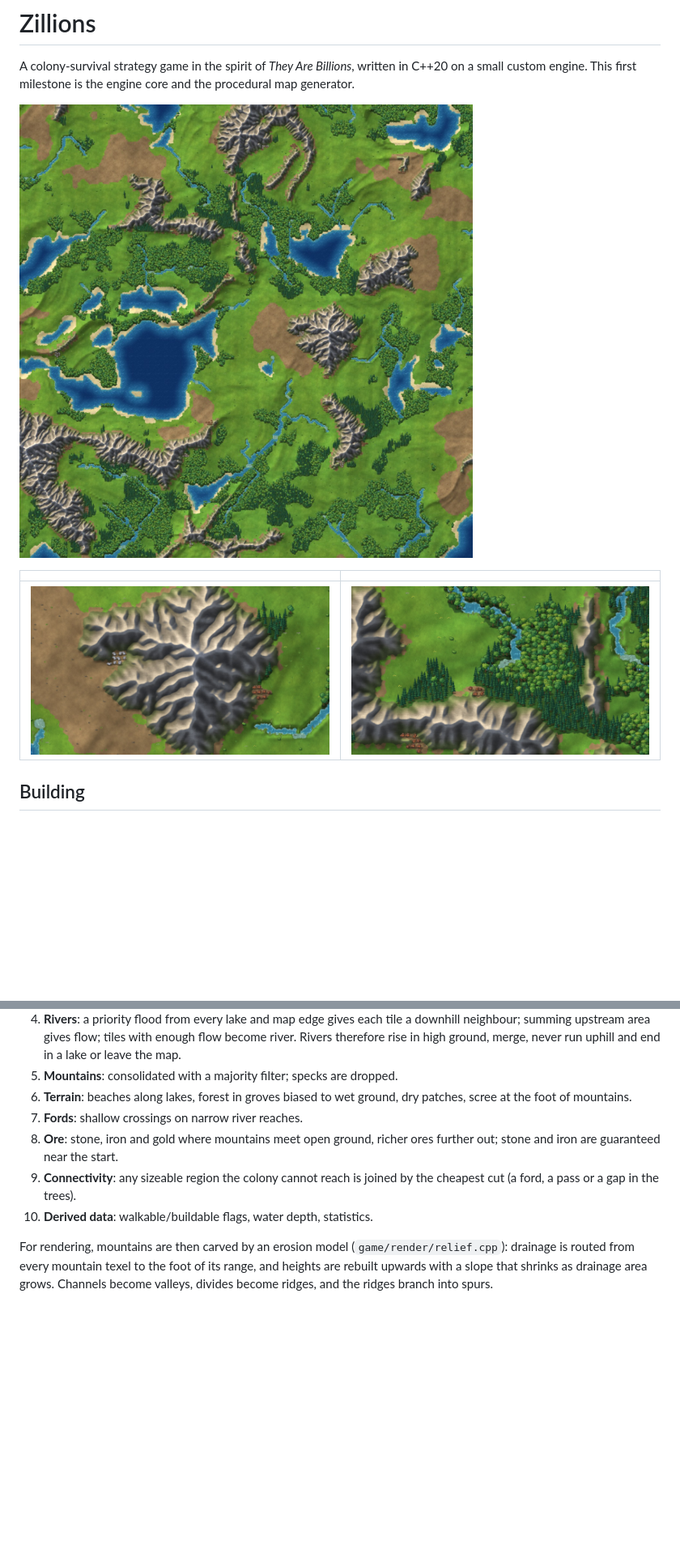
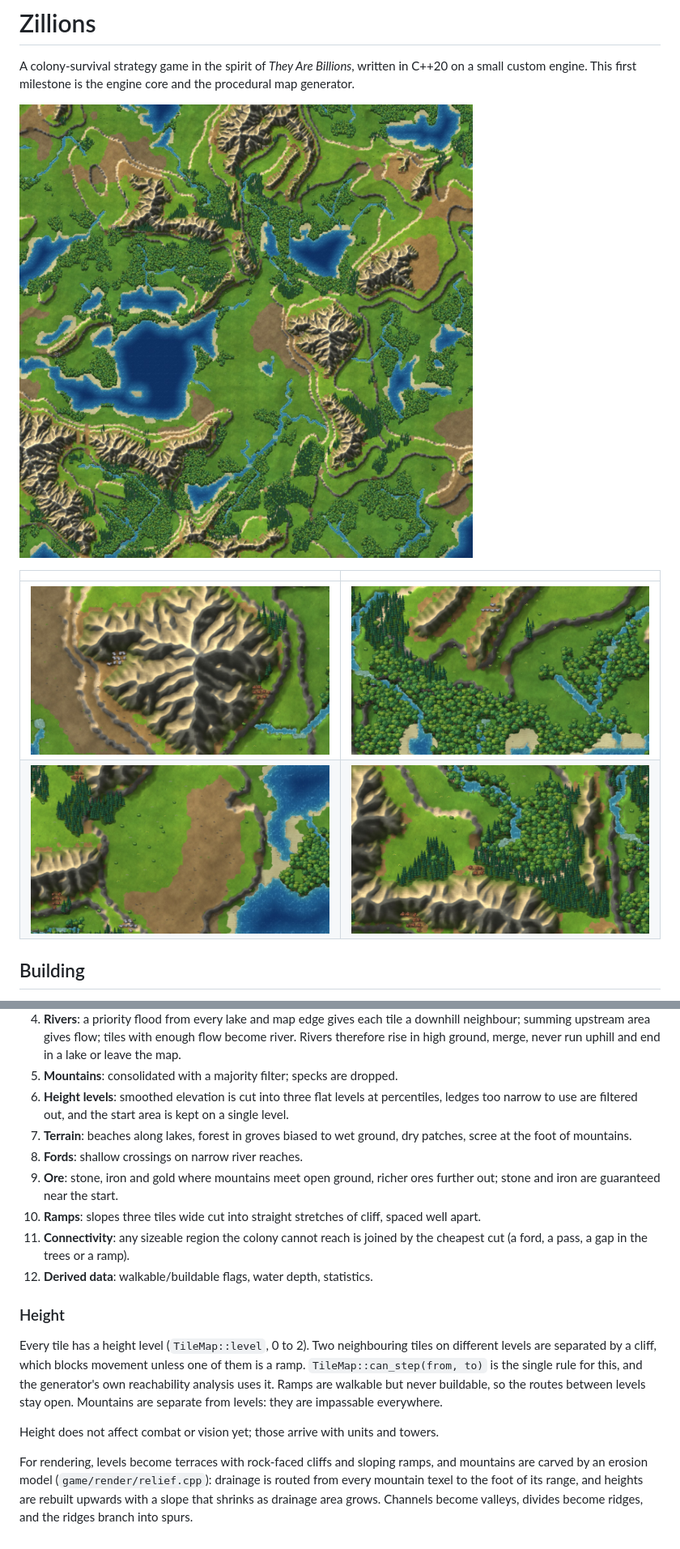
Before and after one commit to mariajunqueiramirandas-cpu/zillions, a Markdown page: README.md, 2 parts joined by grey strips. Shown at 81% size. Rendered like a GitHub page; pictures changed too: docs/screenshots/cliffs-ramps.jpg (added), docs/screenshots/map-seed-7.jpg, docs/screenshots/mountains.jpg; blank space fills up the shorter version.

```diff
--- a/README.md
+++ b/README.md
@@ -8,7 +8,8 @@ procedural map generator.
 
 | | |
 |---|---|
-| ![Mountains](docs/screenshots/mountains.jpg) | ![River and forest](docs/screenshots/river-forest.jpg) |
+| ![Mountains](docs/screenshots/mountains.jpg) | ![Cliffs and ramps](docs/screenshots/cliffs-ramps.jpg) |
+| ![Start area](docs/screenshots/start-area.jpg) | ![River and forest](docs/screenshots/river-forest.jpg) |
 
 ## Building
 
@@ -95,16 +96,33 @@ simulation can run in tests, tools and (later) a server.
    become river. Rivers therefore rise in high ground, merge, never run uphill
    and end in a lake or leave the map.
 5. **Mountains**: consolidated with a majority filter; specks are dropped.
-6. **Terrain**: beaches along lakes, forest in groves biased to wet ground,
+6. **Height levels**: smoothed elevation is cut into three flat levels at
+   percentiles, ledges too narrow to use are filtered out, and the start area
+   is kept on a single level.
+7. **Terrain**: beaches along lakes, forest in groves biased to wet ground,
    dry patches, scree at the foot of mountains.
-7. **Fords**: shallow crossings on narrow river reaches.
-8. **Ore**: stone, iron and gold where mountains meet open ground, richer ores
+8. **Fords**: shallow crossings on narrow river reaches.
+9. **Ore**: stone, iron and gold where mountains meet open ground, richer ores
    further out; stone and iron are guaranteed near the start.
-9. **Connectivity**: any sizeable region the colony cannot reach is joined by
-   the cheapest cut (a ford, a pass or a gap in the trees).
-10. **Derived data**: walkable/buildable flags, water depth, statistics.
+10. **Ramps**: slopes three tiles wide cut into straight stretches of cliff,
+    spaced well apart.
+11. **Connectivity**: any sizeable region the colony cannot reach is joined by
+    the cheapest cut (a ford, a pass, a gap in the trees or a ramp).
+12. **Derived data**: walkable/buildable flags, water depth, statistics.
 
-For rendering, mountains are then carved by an erosion model
+### Height
+
+Every tile has a height level (`TileMap::level`, 0 to 2). Two neighbouring
+tiles on different levels are separated by a cliff, which blocks movement
+unless one of them is a ramp. `TileMap::can_step(from, to)` is the single rule
+for this, and the generator's own reachability analysis uses it. Ramps are
+walkable but never buildable, so the routes between levels stay open.
+Mountains are separate from levels: they are impassable everywhere.
+
+Height does not affect combat or vision yet; those arrive with units and towers.
+
+For rendering, levels become terraces with rock-faced cliffs and sloping
+ramps, and mountains are carved by an erosion model
 (`game/render/relief.cpp`): drainage is routed from every mountain texel to the
 foot of its range, and heights are rebuilt upwards with a slope that shrinks as
 drainage area grows. Channels become valleys, divides become ridges, and the
```
Also changed, not shown: docs/screenshots/map-seed-3.jpg, 10 other files.
